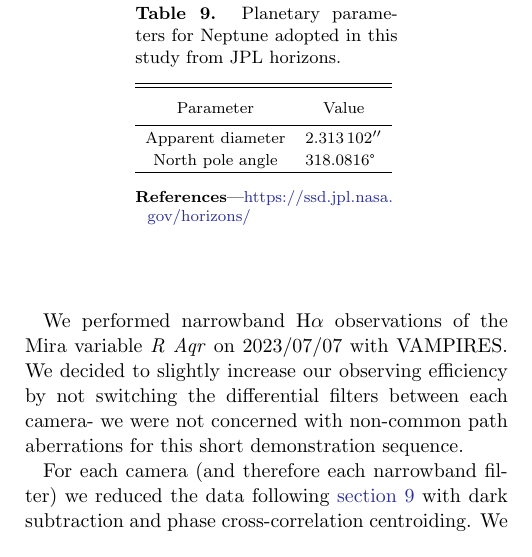
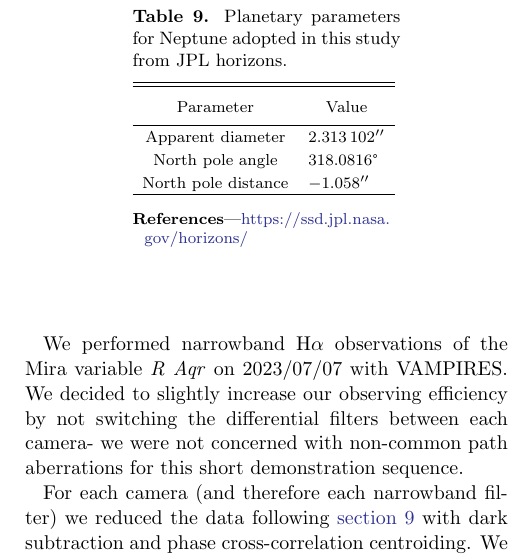
Before and after one commit to mileslucas/vampires_instrument_paper, a LaTeX paper (src/tex/ms.tex, which reads src/tex/sections/first_light_results.tex): part of one column of page 11 of 18, cut so that both start at the same text. Compiled offline with pdfLaTeX; a LaTeX package or settings file that is missing is left out.

Commit message:
[showyourwork] overleaf sync

```diff
--- a/src/tex/sections/first_light_results.tex
+++ b/src/tex/sections/first_light_results.tex
@@ -59,6 +59,7 @@ We observed gas giant \textit{Neptune} on \formatdate{11}{7}{2023} in the multib
 \startdata
 Apparent diameter & \ang{;;2.313102} \\
 North pole angle & \ang{318.0816} \\
+North pole distance & \ang{;;-1.058}
 \enddata
 \tablereferences{\url{https://ssd.jpl.nasa.gov/horizons/}}
 \end{deluxetable}
```
